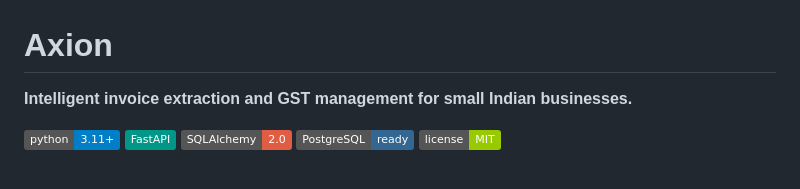
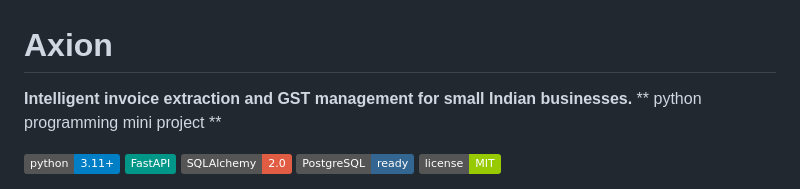
Before and after one commit to Venu277/invoice_extractor, a Markdown page: README.md, the part around the change. GitHub-like rendering; badges without logos.

```diff
--- a/README.md
+++ b/README.md
@@ -1,6 +1,7 @@
 # Axion
 
 **Intelligent invoice extraction and GST management for small Indian businesses.**
+** python programming mini project **
 
 ![Python](https://img.shields.io/badge/python-3.11%2B-blue)
 ![FastAPI](https://img.shields.io/badge/FastAPI-009688?logo=fastapi&logoColor=white)
```
